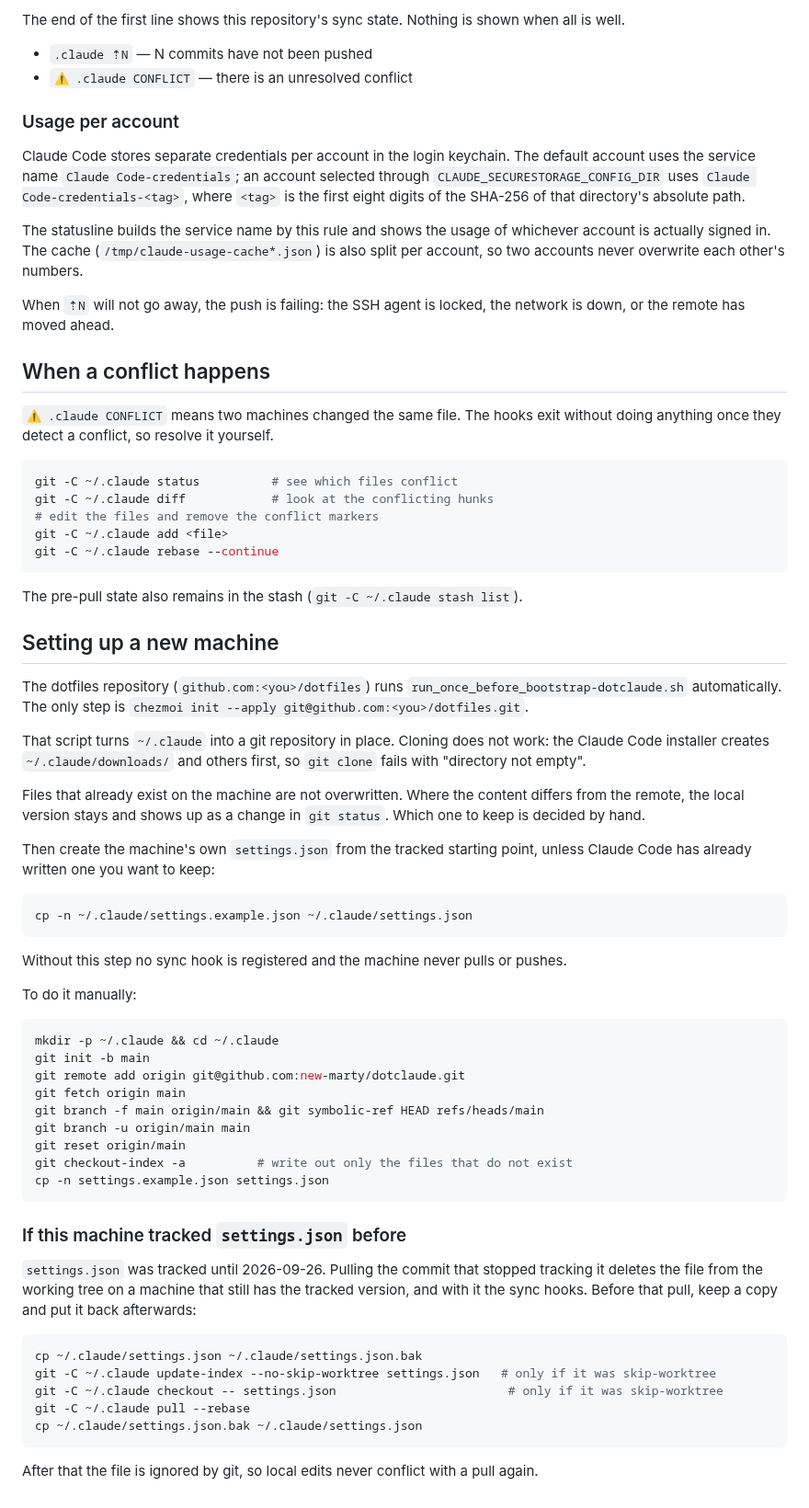
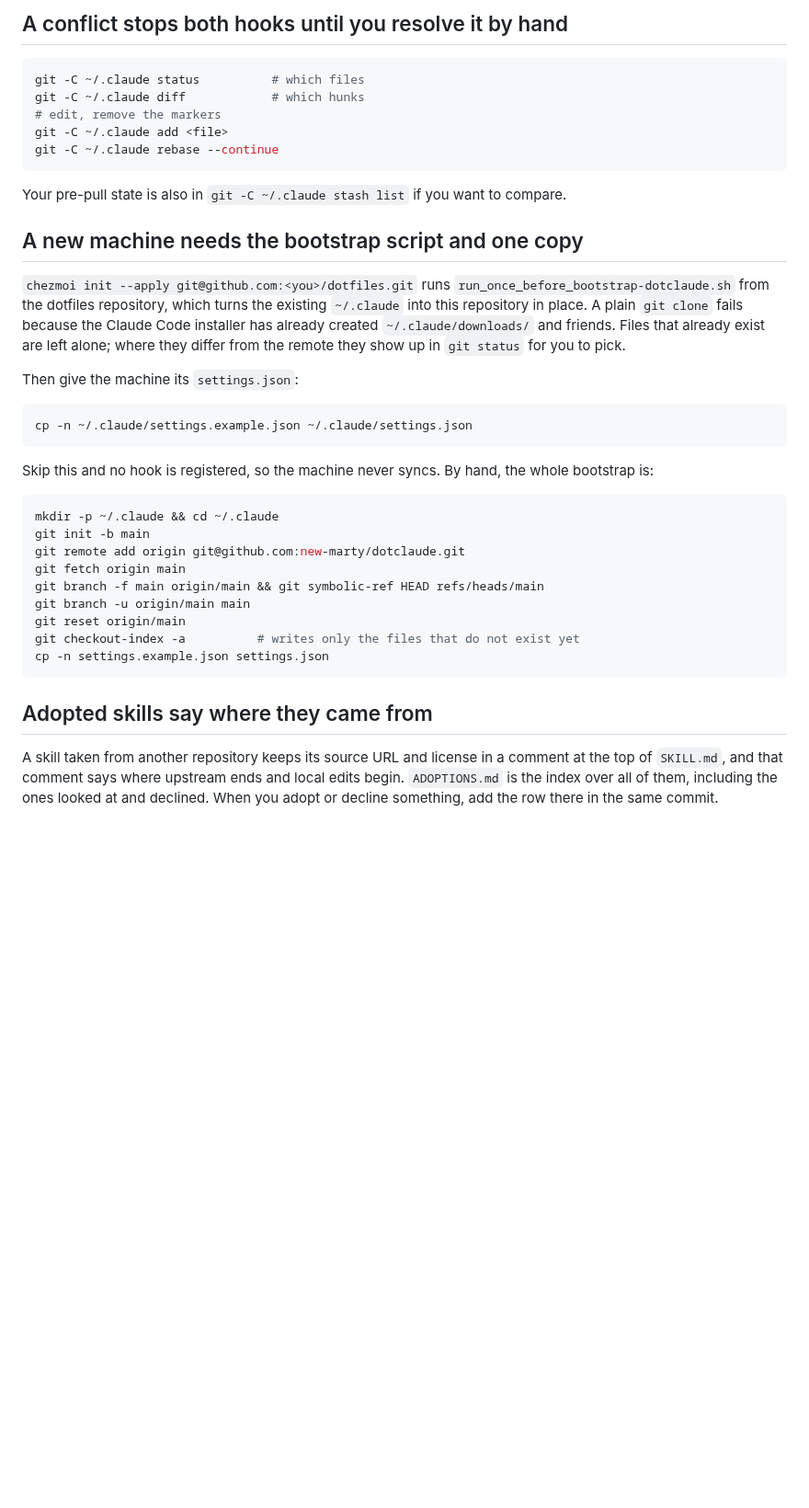
Before and after one commit to new-marty/dotclaude, a Markdown page: README.md, the part around one of its changes. Shown at 92% size. Rendered like a GitHub page; blank space fills up the shorter version.

````diff
--- a/README.md
+++ b/README.md
@@ -130,63 +117,33 @@ Nothing is shown for the default account.
 
-The end of the first line shows this repository's sync state. Nothing is shown when all is
-well.
-
-- `.claude ⇡N` — N commits have not been pushed
-- `⚠ .claude CONFLICT` — there is an unresolved conflict
-
-### Usage per account
-
-Claude Code stores separate credentials per account in the login keychain. The default
-account uses the service name `Claude Code-credentials`; an account selected through
-`CLAUDE_SECURESTORAGE_CONFIG_DIR` uses `Claude Code-credentials-<tag>`, where `<tag>` is the
-first eight digits of the SHA-256 of that directory's absolute path.
-
-The statusline builds the service name by this rule and shows the usage of whichever
-account is actually signed in. The cache (`/tmp/claude-usage-cache*.json`) is also split per
-account, so two accounts never overwrite each other's numbers.
-
-When `⇡N` will not go away, the push is failing: the SSH agent is locked, the network is
-down, or the remote has moved ahead.
-
-## When a conflict happens
-
-`⚠ .claude CONFLICT` means two machines changed the same file. The hooks exit without doing
-anything once they detect a conflict, so resolve it yourself.
+## A conflict stops both hooks until you resolve it by hand
 
 ```bash
-git -C ~/.claude status          # see which files conflict
-git -C ~/.claude diff            # look at the conflicting hunks
-# edit the files and remove the conflict markers
+git -C ~/.claude status          # which files
+git -C ~/.claude diff            # which hunks
+# edit, remove the markers
 git -C ~/.claude add <file>
 git -C ~/.claude rebase --continue
 ```
 
-The pre-pull state also remains in the stash (`git -C ~/.claude stash list`).
+Your pre-pull state is also in `git -C ~/.claude stash list` if you want to compare.
 
-## Setting up a new machine
+## A new machine needs the bootstrap script and one copy
 
-The dotfiles repository (`github.com:<you>/dotfiles`) runs
-`run_once_before_bootstrap-dotclaude.sh` automatically. The only step is
-`chezmoi init --apply git@github.com:<you>/dotfiles.git`.
+`chezmoi init --apply git@github.com:<you>/dotfiles.git` runs
+`run_once_before_bootstrap-dotclaude.sh` from the dotfiles repository, which turns the
+existing `~/.claude` into this repository in place. A plain `git clone` fails because the
+Claude Code installer has already created `~/.claude/downloads/` and friends. Files that
+already exist are left alone; where they differ from the remote they show up in
+`git status` for you to pick.
 
-That script turns `~/.claude` into a git repository in place. Cloning does not work: the
-Claude Code installer creates `~/.claude/downloads/` and others first, so `git clone` fails
-with "directory not empty".
-
-Files that already exist on the machine are not overwritten. Where the content differs from
-the remote, the local version stays and shows up as a change in `git status`. Which one to
-keep is decided by hand.
-
-Then create the machine's own `settings.json` from the tracked starting point, unless
-Claude Code has already written one you want to keep:
+Then give the machine its `settings.json`:
 
 ```bash
 cp -n ~/.claude/settings.example.json ~/.claude/settings.json
 ```
 
-Without this step no sync hook is registered and the machine never pulls or pushes.
-
-To do it manually:
+Skip this and no hook is registered, so the machine never syncs. By hand, the whole
+bootstrap is:
 
 ```bash
 mkdir -p ~/.claude && cd ~/.claude
@@ -196,22 +153,13 @@ git fetch origin main
 git branch -f main origin/main && git symbolic-ref HEAD refs/heads/main
 git branch -u origin/main main
 git reset origin/main
-git checkout-index -a          # write out only the files that do not exist
+git checkout-index -a          # writes only the files that do not exist yet
 cp -n settings.example.json settings.json
 ```
 
-### If this machine tracked `settings.json` before
+## Adopted skills say where they came from
 
-`settings.json` was tracked until 2026-09-26. Pulling the commit that stopped tracking it
-deletes the file from the working tree on a machine that still has the tracked version,
-and with it the sync hooks. Before that pull, keep a copy and put it back afterwards:
-
-```bash
-cp ~/.claude/settings.json ~/.claude/settings.json.bak
-git -C ~/.claude update-index --no-skip-worktree settings.json   # only if it was skip-worktree
-git -C ~/.claude checkout -- settings.json                        # only if it was skip-worktree
-git -C ~/.claude pull --rebase
-cp ~/.claude/settings.json.bak ~/.claude/settings.json
-```
-
-After that the file is ignored by git, so local edits never conflict with a pull again.
+A skill taken from another repository keeps its source URL and license in a comment at
+the top of `SKILL.md`, and that comment says where upstream ends and local edits begin.
+`ADOPTIONS.md` is the index over all of them, including the ones looked at and declined.
+When you adopt or decline something, add the row there in the same commit.
````
Also changed, not shown: other parts of README.md (+56 -69 lines).
